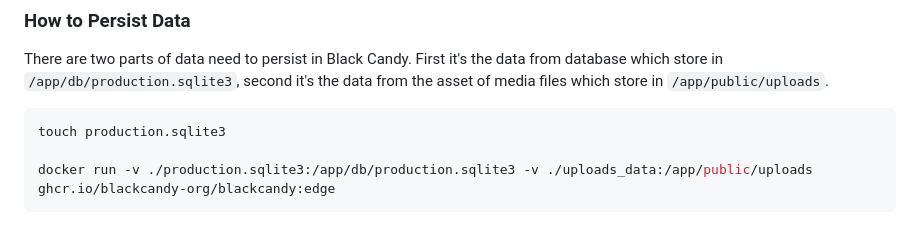
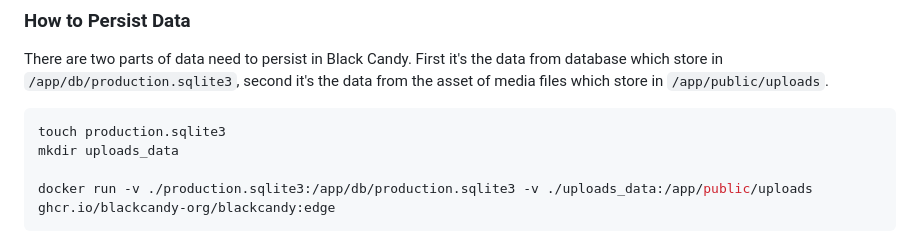
Before and after one commit to blackcandy-org/blackcandy, a Markdown page: README.md, the part around the change. Drawn GitHub-style.

````diff
--- a/README.md
+++ b/README.md
@@ -69,6 +69,7 @@ There are two parts of data need to persist in Black Candy. First it's the data
 
 ```shell
 touch production.sqlite3
+mkdir uploads_data
 
 docker run -v ./production.sqlite3:/app/db/production.sqlite3 -v ./uploads_data:/app/public/uploads ghcr.io/blackcandy-org/blackcandy:edge
 ```
````
